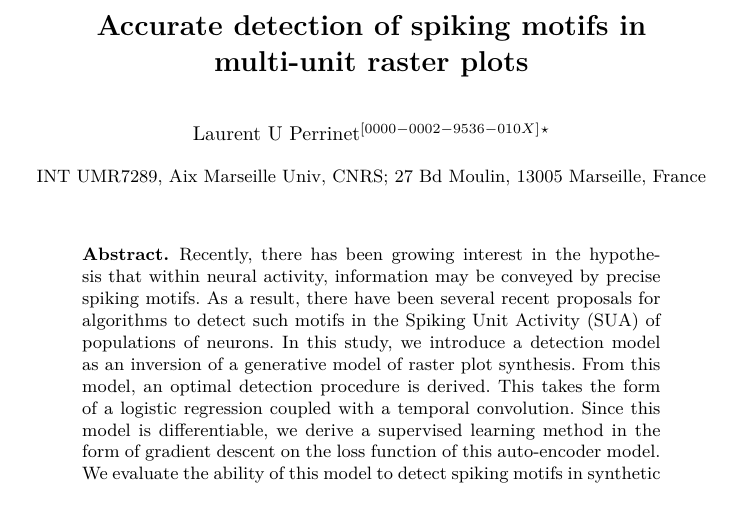
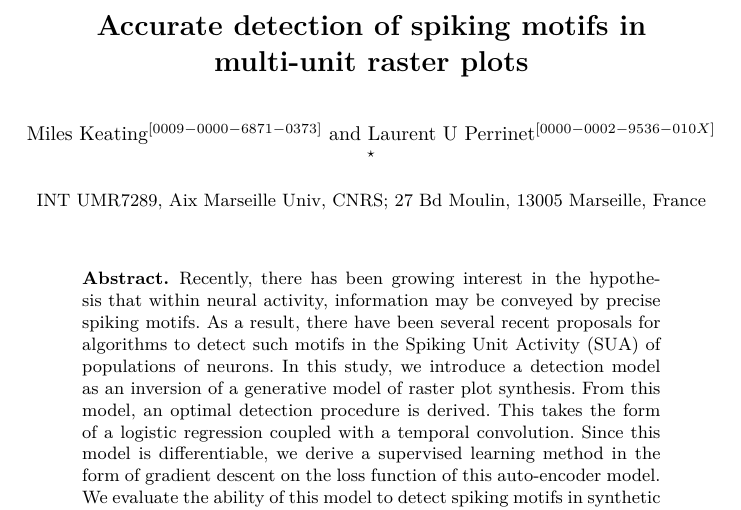
Before and after one commit to laurentperrinet/2023-07-20_HDSNN-ICANN, a LaTeX thesis (KeatingPerrinet23icann.tex): part of page 1 of 11, cut so that both start at the same text. Compiled offline with XeLaTeX.

Commit message:
Update KeatingPerrinet23icann.tex

```diff
--- a/KeatingPerrinet23icann.tex
+++ b/KeatingPerrinet23icann.tex
@@ -142,7 +142,11 @@
 %%%-----------------------------------------------------------------
 \title{Accurate detection of spiking motifs in multi-unit raster plots}
 
-\author{Laurent U Perrinet\orcidID{0000-0002-9536-010X}\thanks{Funded by A*MIDEX grant AMX-21-RID-025 ``\href{https://laurentperrinet.github.io/grant/polychronies/}{Polychronies}''.}}
+\author{
+Miles Keating\orcidID{0009-0000-6871-0373}
+\and
+Laurent U Perrinet\orcidID{0000-0002-9536-010X}
+\thanks{Funded by A*MIDEX grant AMX-21-RID-025 ``\href{https://laurentperrinet.github.io/grant/polychronies/}{Polychronies}''.}}
 %
 \authorrunning{LU Perrinet}
 % First names are abbreviated in the running head.
```
